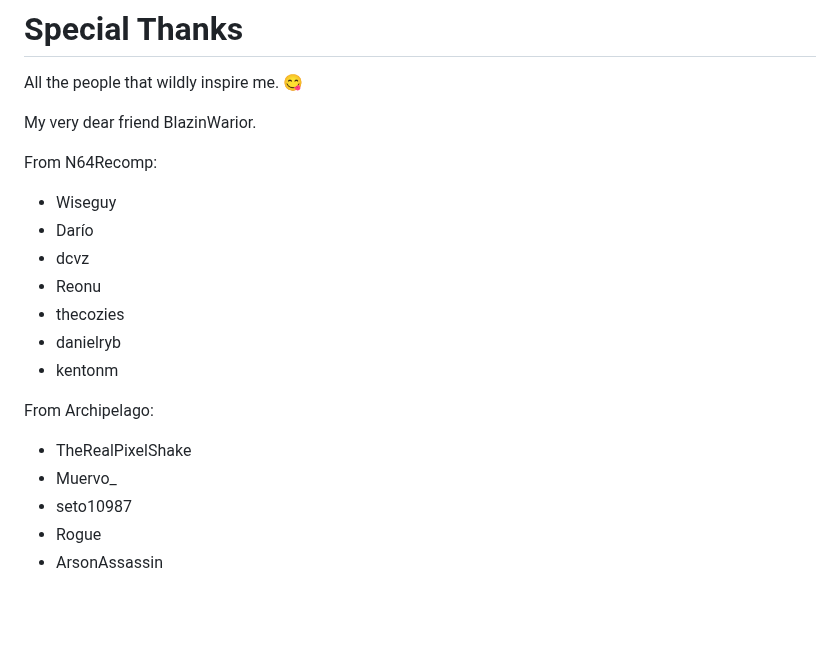
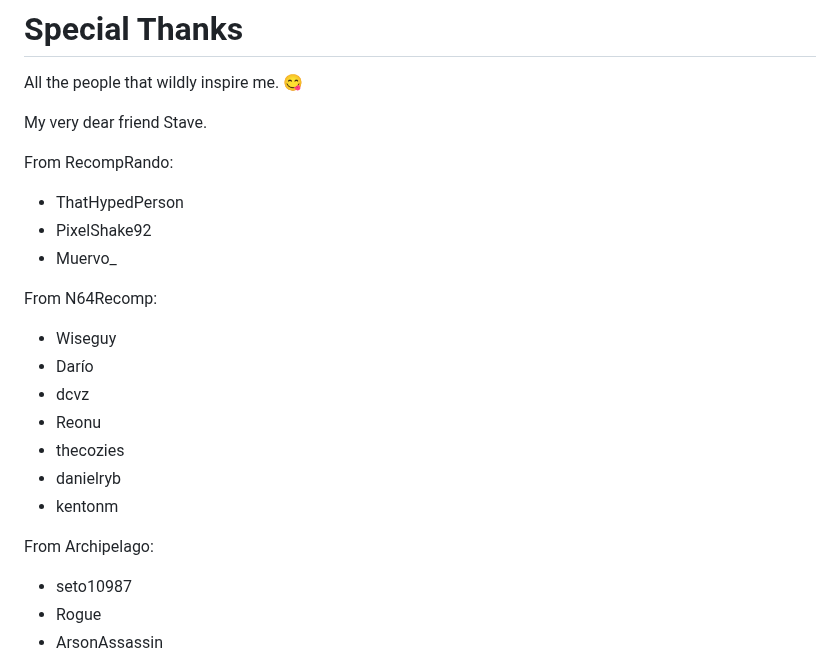
Before and after one commit to SWFRecomp/SWFModernRuntime, a Markdown page: README.md, the part around the change. Drawn GitHub-style; blank space fills up the shorter version.

Commit message:
why tf was hype not in here smh

```diff
--- a/README.md
+++ b/README.md
@@ -52,7 +52,12 @@ per-frame overhead once the SWF is running.
 
 All the people that wildly inspire me. 😋
 
-My very dear friend BlazinWarior.
+My very dear friend Stave.
+
+From RecompRando:
+- ThatHypedPerson
+- PixelShake92
+- Muervo_
 
 From N64Recomp:
 
@@ -66,8 +71,6 @@ From N64Recomp:
 
 From Archipelago:
 
-- TheRealPixelShake
-- Muervo_
 - seto10987
 - Rogue
 - ArsonAssassin
```
